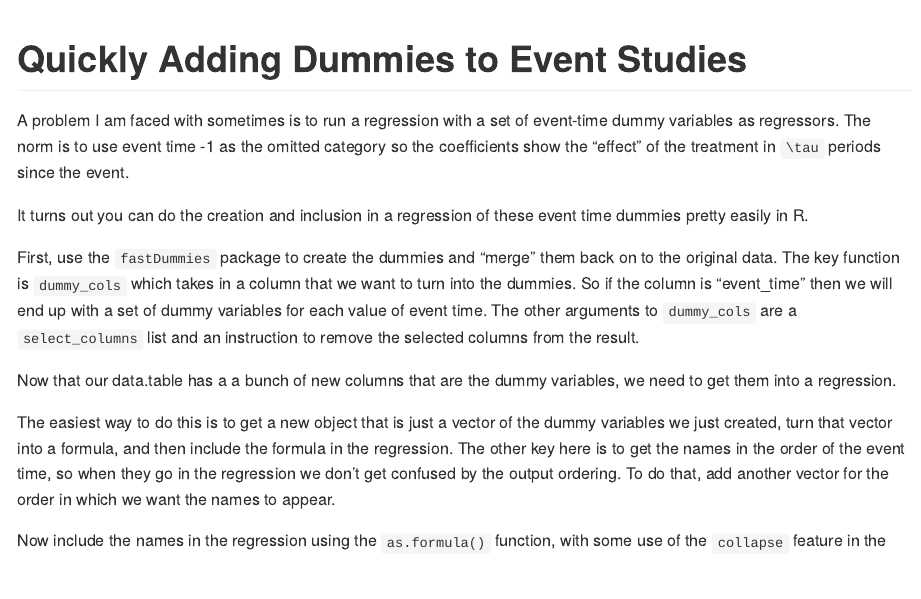
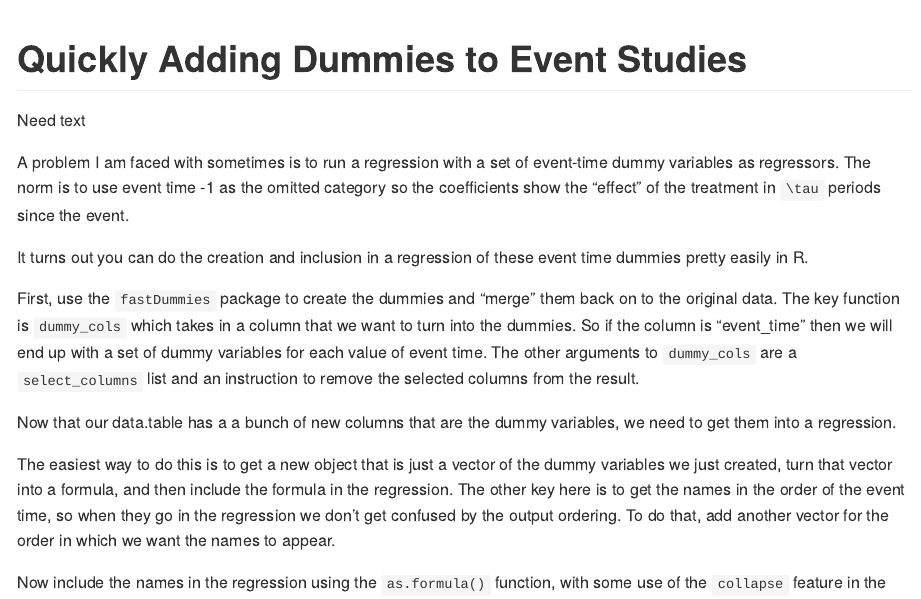
Before and after one commit to gannawag/gannawag.github.io, an R Markdown document (docs/_portfolio/test.Rmd): the page in a window 1100 px wide, from its top. Rendered offline with R 4.5, knitr and Pandoc, with nearby package versions.

Commit message:
Update test.Rmd

````diff
--- a/docs/_portfolio/test.Rmd
+++ b/docs/_portfolio/test.Rmd
@@ -2,7 +2,7 @@
 output: github_document
 title: "Quickly Adding Dummies to Event Studies"
 ---
-
+Need text
 ```{r, include=FALSE,echo = FALSE}
 knitr::opts_knit$set(base.dir = "~/gannawag.github.io/docs/", base.url = "/")
 knitr::opts_chunk$set(fig.path = "assets/")
````
